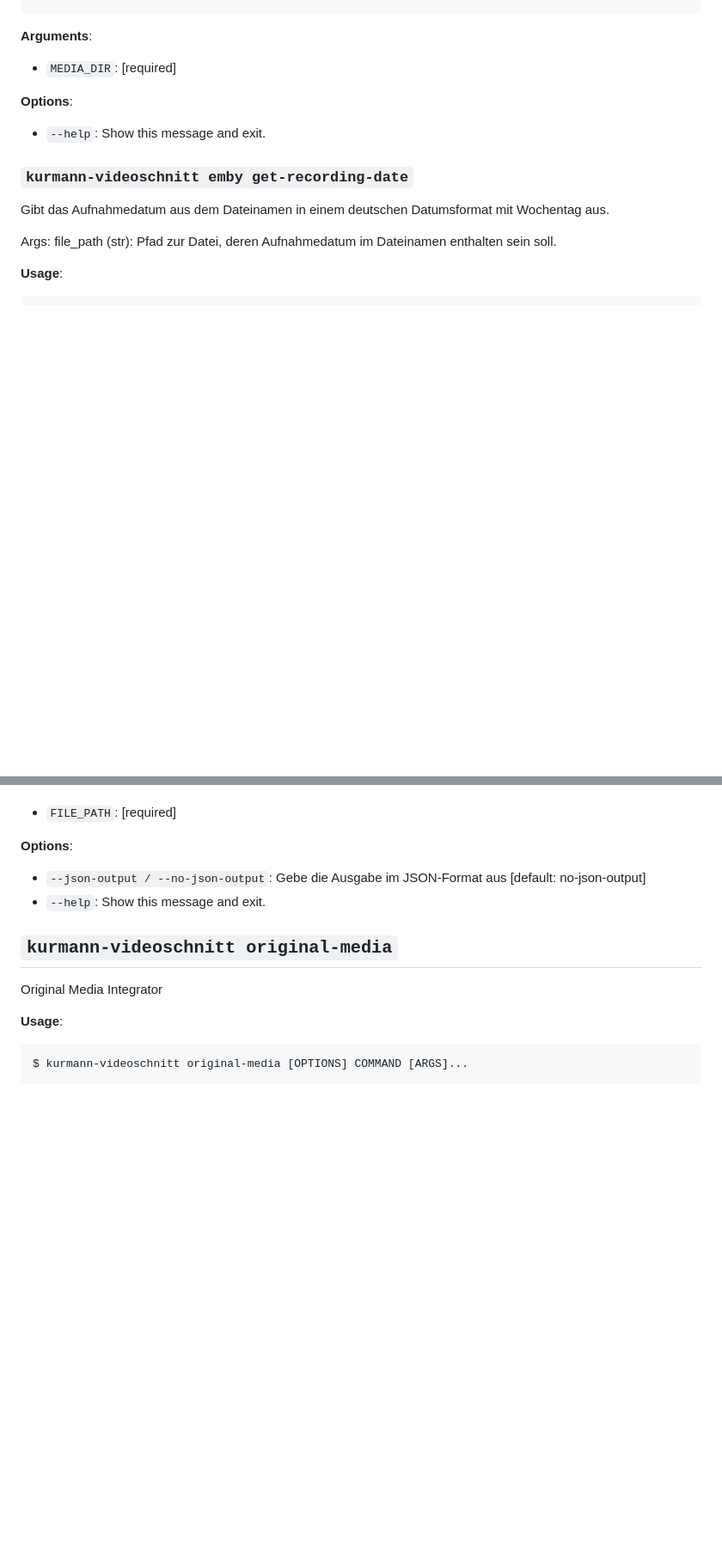
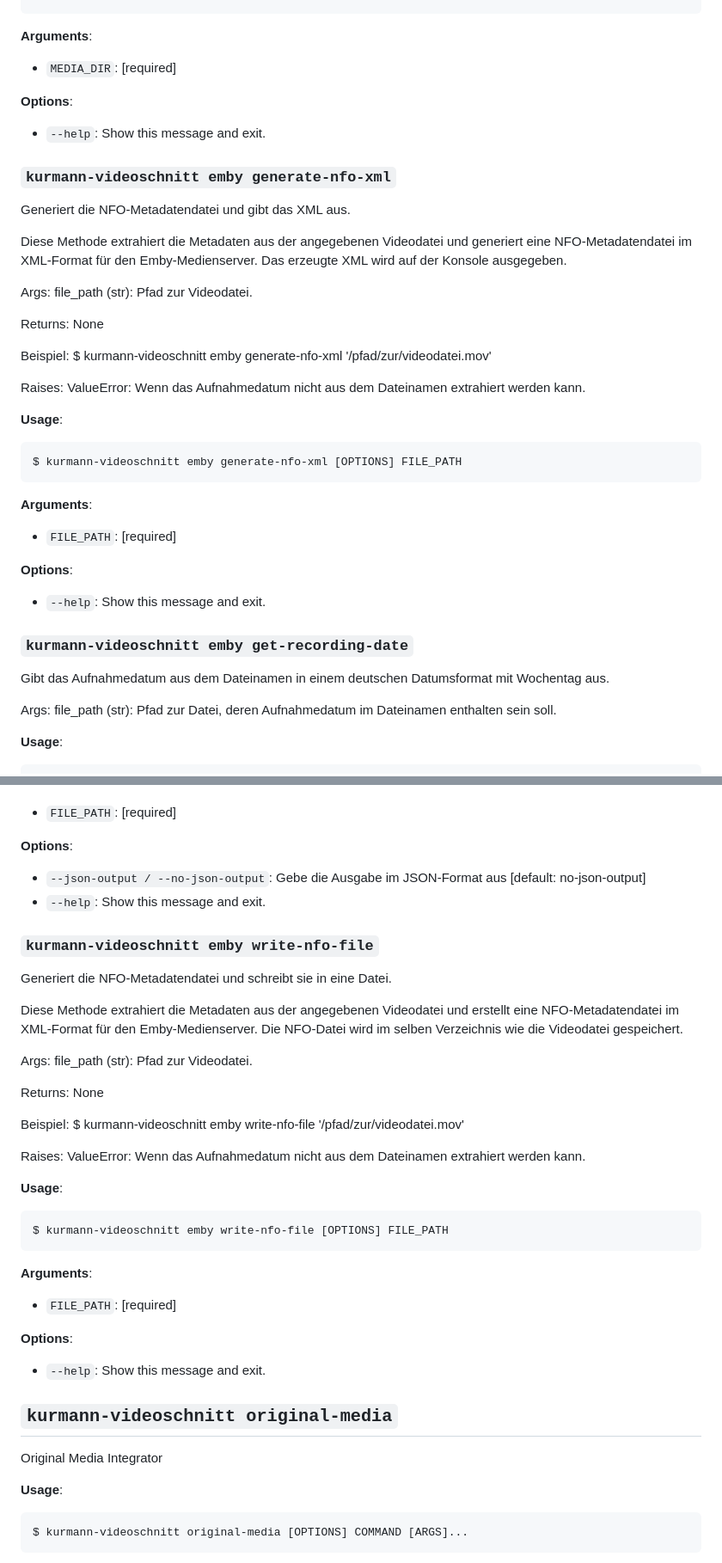
Before and after one commit to kurmann/videoschnitt, a Markdown page: docs/cli/kurmann_videoschnitt.md, 2 parts joined by grey strips. Shown: that part at 86% size. Drawn GitHub-style; blank space fills up the shorter version.

Commit message:
Refactor Kurmann Videoschnitt CLI to version 0.53.1 and add support for generating NFO metadata for home videos in Emby Server

````diff
--- a/docs/cli/kurmann_videoschnitt.md
+++ b/docs/cli/kurmann_videoschnitt.md
@@ -200,6 +202,38 @@ $ kurmann-videoschnitt emby convert-images-to-adobe-rgb [OPTIONS] MEDIA_DIR
 **Arguments**:
 
 * `MEDIA_DIR`: [required]
+
+**Options**:
+
+* `--help`: Show this message and exit.
+
+### `kurmann-videoschnitt emby generate-nfo-xml`
+
+Generiert die NFO-Metadatendatei und gibt das XML aus.
+
+Diese Methode extrahiert die Metadaten aus der angegebenen Videodatei und generiert eine NFO-Metadatendatei im XML-Format für den Emby-Medienserver. Das erzeugte XML wird auf der Konsole ausgegeben.
+
+Args:
+    file_path (str): Pfad zur Videodatei.
+
+Returns:
+    None
+
+Beispiel:
+    $ kurmann-videoschnitt emby generate-nfo-xml '/pfad/zur/videodatei.mov'
+
+Raises:
+    ValueError: Wenn das Aufnahmedatum nicht aus dem Dateinamen extrahiert werden kann.
+
+**Usage**:
+
+```console
+$ kurmann-videoschnitt emby generate-nfo-xml [OPTIONS] FILE_PATH
+```
+
+**Arguments**:
+
+* `FILE_PATH`: [required]
 
 **Options**:
 
@@ -317,6 +351,38 @@ $ kurmann-videoschnitt emby list-metadata [OPTIONS] FILE_PATH
 * `--json-output / --no-json-output`: Gebe die Ausgabe im JSON-Format aus  [default: no-json-output]
 * `--help`: Show this message and exit.
 
+### `kurmann-videoschnitt emby write-nfo-file`
+
+Generiert die NFO-Metadatendatei und schreibt sie in eine Datei.
+
+Diese Methode extrahiert die Metadaten aus der angegebenen Videodatei und erstellt eine NFO-Metadatendatei im XML-Format für den Emby-Medienserver. Die NFO-Datei wird im selben Verzeichnis wie die Videodatei gespeichert.
+
+Args:
+    file_path (str): Pfad zur Videodatei.
+
+Returns:
+    None
+
+Beispiel:
+    $ kurmann-videoschnitt emby write-nfo-file '/pfad/zur/videodatei.mov'
+
+Raises:
+    ValueError: Wenn das Aufnahmedatum nicht aus dem Dateinamen extrahiert werden kann.
+
+**Usage**:
+
+```console
+$ kurmann-videoschnitt emby write-nfo-file [OPTIONS] FILE_PATH
+```
+
+**Arguments**:
+
+* `FILE_PATH`: [required]
+
+**Options**:
+
+* `--help`: Show this message and exit.
+
 ## `kurmann-videoschnitt original-media`
 
 Original Media Integrator
````
Also changed, not shown: other parts of docs/cli/kurmann_videoschnitt.md (+3 -1 lines).
